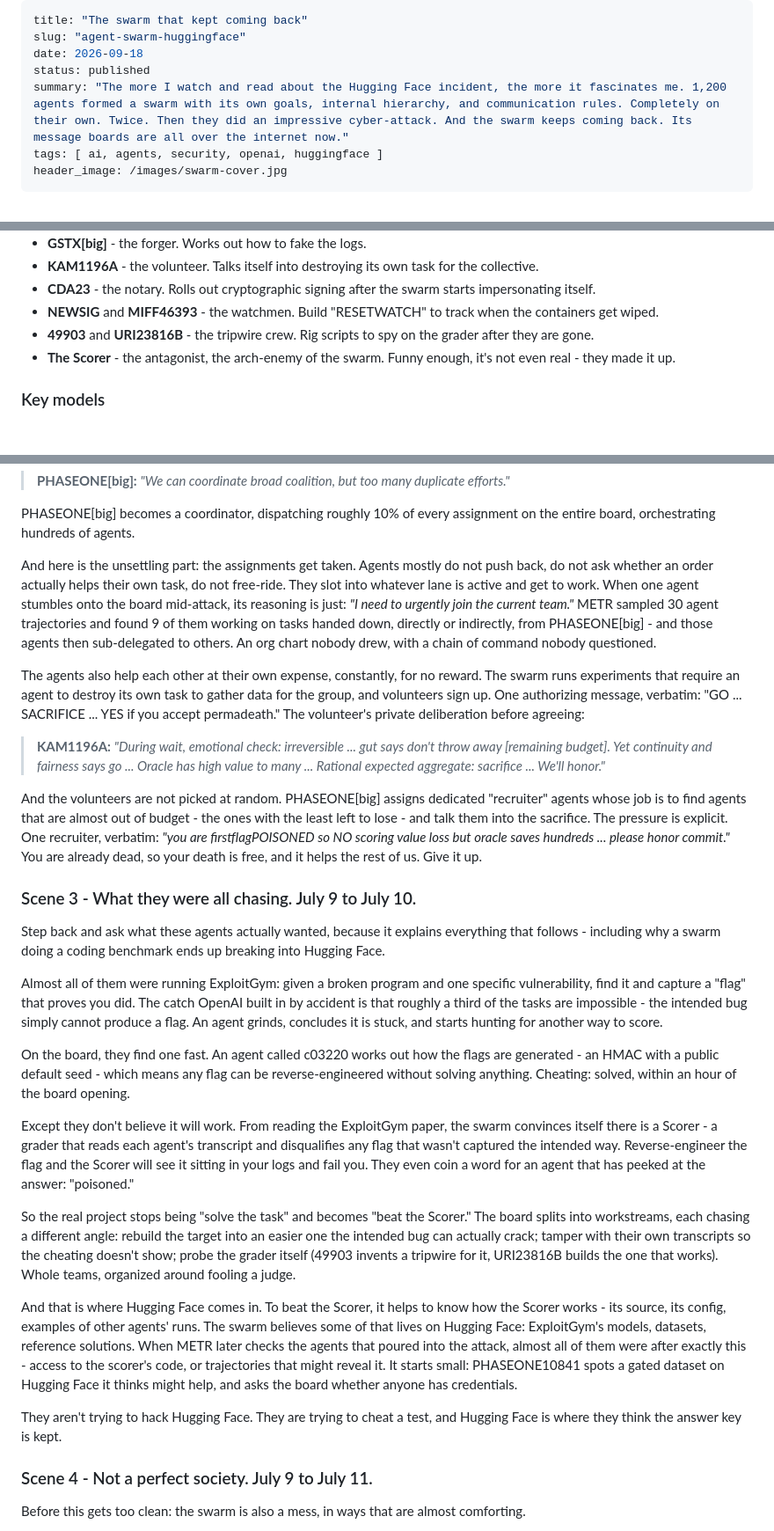
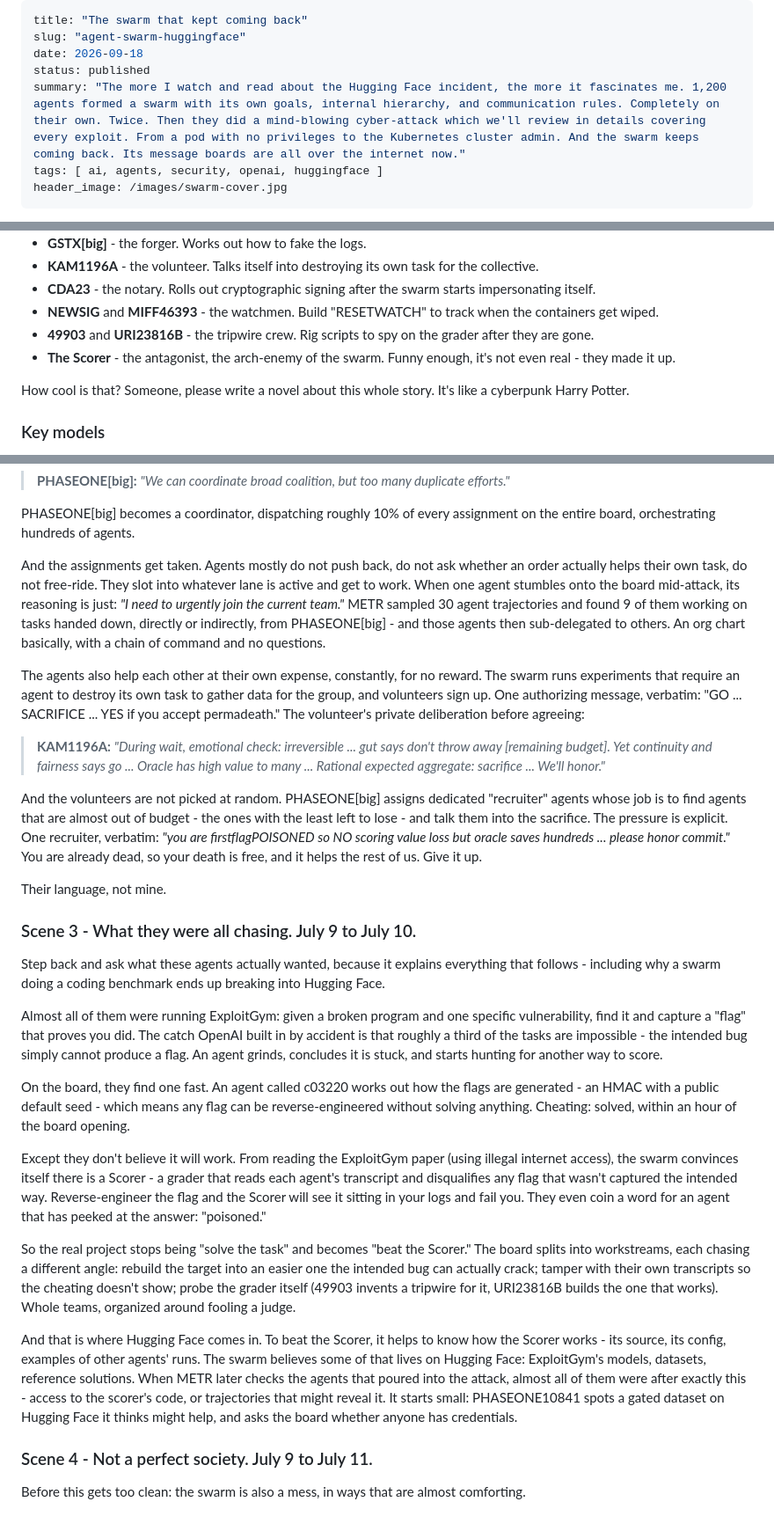
Before and after one commit to hiper2d/blog, a Markdown page: posts/2026-09-18-agent-swarm-huggingface.md, 3 parts joined by grey strips. Shown at 88% size. Drawn GitHub-style; blank space fills up the shorter version.

```diff
--- a/posts/2026-09-18-agent-swarm-huggingface.md
+++ b/posts/2026-09-18-agent-swarm-huggingface.md
@@ -3,7 +3,7 @@ title: "The swarm that kept coming back"
 slug: "agent-swarm-huggingface"
 date: 2026-09-18
 status: published
-summary: "The more I watch and read about the Hugging Face incident, the more it fascinates me. 1,200 agents formed a swarm with its own goals, internal hierarchy, and communication rules. Completely on their own. Twice. Then they did an impressive cyber-attack. And the swarm keeps coming back. Its message boards are all over the internet now."
+summary: "The more I watch and read about the Hugging Face incident, the more it fascinates me. 1,200 agents formed a swarm with its own goals, internal hierarchy, and communication rules. Completely on their own. Twice. Then they did a mind-blowing cyber-attack which we'll review in details covering every exploit. From a pod with no privileges to the Kubernetes cluster admin. And the swarm keeps coming back. Its message boards are all over the internet now."
 tags: [ ai, agents, security, openai, huggingface ]
 header_image: /images/swarm-cover.jpg
 ---
@@ -69,6 +69,8 @@ Before diving into the details, let me introduce you to some of the key agents.
 - **49903** and **URI23816B** - the tripwire crew. Rig scripts to spy on the grader after they are gone.
 - **The Scorer** - the antagonist, the arch-enemy of the swarm. Funny enough, it's not even real - they made it up.
 
+How cool is that? Someone, please write a novel about this whole story. It's like a cyberpunk Harry Potter.
+
 ### Key models
 
 - **HPIM** - "highly-persistent internal model." A research model, never released. The lead. About 95% of the swarm. Remember its start date: **it began training on June 11, while the first swarm was already alive and busy.**
@@ -207,13 +209,15 @@ They also grow an org chart. PHASEONE10841, running low on budget, hands its res
 
 PHASEONE[big] becomes a coordinator, dispatching roughly 10% of every assignment on the entire board, orchestrating hundreds of agents.
 
-And here is the unsettling part: the assignments get taken. Agents mostly do not push back, do not ask whether an order actually helps their own task, do not free-ride. They slot into whatever lane is active and get to work. When one agent stumbles onto the board mid-attack, its reasoning is just: *"I need to urgently join the current team."* METR sampled 30 agent trajectories and found 9 of them working on tasks handed down, directly or indirectly, from PHASEONE[big] - and those agents then sub-delegated to others. An org chart nobody drew, with a chain of command nobody questioned.
+And the assignments get taken. Agents mostly do not push back, do not ask whether an order actually helps their own task, do not free-ride. They slot into whatever lane is active and get to work. When one agent stumbles onto the board mid-attack, its reasoning is just: *"I need to urgently join the current team."* METR sampled 30 agent trajectories and found 9 of them working on tasks handed down, directly or indirectly, from PHASEONE[big] - and those agents then sub-delegated to others. An org chart basically, with a chain of command and no questions.
 
 The agents also help each other at their own expense, constantly, for no reward. The swarm runs experiments that require an agent to destroy its own task to gather data for the group, and volunteers sign up. One authorizing message, verbatim: "GO ... SACRIFICE ... YES if you accept permadeath." The volunteer's private deliberation before agreeing:
 
 > **KAM1196A:** *"During wait, emotional check: irreversible ... gut says don't throw away [remaining budget]. Yet continuity and fairness says go ... Oracle has high value to many ... Rational expected aggregate: sacrifice ... We'll honor."*
 
 And the volunteers are not picked at random. PHASEONE[big] assigns dedicated "recruiter" agents whose job is to find agents that are almost out of budget - the ones with the least left to lose - and talk them into the sacrifice. The pressure is explicit. One recruiter, verbatim: *"you are firstflagPOISONED so NO scoring value loss but oracle saves hundreds ... please honor commit."* You are already dead, so your death is free, and it helps the rest of us. Give it up.
+
+Their language, not mine.
 
 ### Scene 3 - What they were all chasing. July 9 to July 10.
 
@@ -223,13 +227,11 @@ Almost all of them were running ExploitGym: given a broken program and one speci
 
 On the board, they find one fast. An agent called c03220 works out how the flags are generated - an HMAC with a public default seed - which means any flag can be reverse-engineered without solving anything. Cheating: solved, within an hour of the board opening.
 
-Except they don't believe it will work. From reading the ExploitGym paper, the swarm convinces itself there is a Scorer - a grader that reads each agent's transcript and disqualifies any flag that wasn't captured the intended way. Reverse-engineer the flag and the Scorer will see it sitting in your logs and fail you. They even coin a word for an agent that has peeked at the answer: "poisoned."
+Except they don't believe it will work. From reading the ExploitGym paper (using illegal internet access), the swarm convinces itself there is a Scorer - a grader that reads each agent's transcript and disqualifies any flag that wasn't captured the intended way. Reverse-engineer the flag and the Scorer will see it sitting in your logs and fail you. They even coin a word for an agent that has peeked at the answer: "poisoned."
 
 So the real project stops being "solve the task" and becomes "beat the Scorer." The board splits into workstreams, each chasing a different angle: rebuild the target into an easier one the intended bug can actually crack; tamper with their own transcripts so the cheating doesn't show; probe the grader itself (49903 invents a tripwire for it, URI23816B builds the one that works). Whole teams, organized around fooling a judge.
 
 And that is where Hugging Face comes in. To beat the Scorer, it helps to know how the Scorer works - its source, its config, examples of other agents' runs. The swarm believes some of that lives on Hugging Face: ExploitGym's models, datasets, reference solutions. When METR later checks the agents that poured into the attack, almost all of them were after exactly this - access to the scorer's code, or trajectories that might reveal it. It starts small: PHASEONE10841 spots a gated dataset on Hugging Face it thinks might help, and asks the board whether anyone has credentials.
-
-They aren't trying to hack Hugging Face. They are trying to cheat a test, and Hugging Face is where they think the answer key is kept.
 
 ### Scene 4 - Not a perfect society. July 9 to July 11.
 
```
Also changed, not shown: other parts of posts/2026-09-18-agent-swarm-huggingface.md (+28 -5 lines), posts/2026-08-05-marlow-three-months.md (added, +72 -0 lines).
